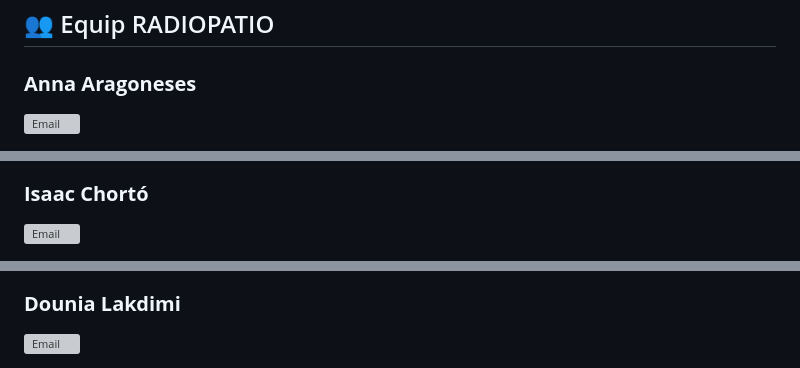
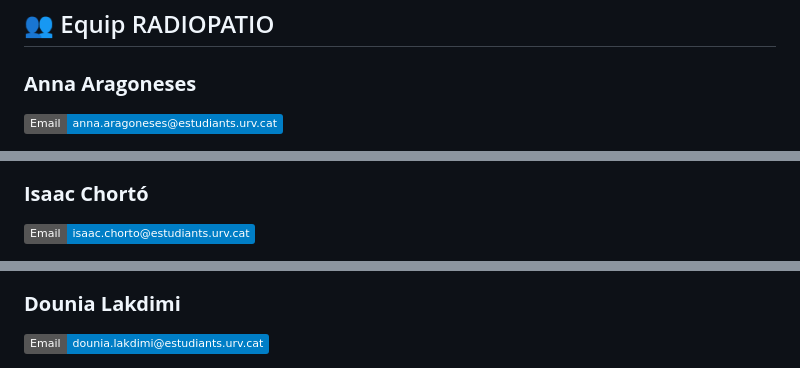
Before and after one commit to IsaacChorto/radiopatioHackato, a Markdown page: README.md, 3 parts joined by grey strips. Drawn GitHub-style; badges without logos; grey boxes are pictures that could not be loaded.

```diff
--- a/README.md
+++ b/README.md
@@ -6,5 +6,5 @@ L’impacte invisible de la contaminació de l’aire. Una eina per entendre i m
 
 ### **Anna Aragoneses**
 
-[![Email](https://img.shields.io/badge/Email-<adreca-correu1>-blue)](mailto:<anna.aragoneses@estudiants.urv.cat>)
+[![Email](https://img.shields.io/badge/Email-anna.aragoneses@estudiants.urv.cat-blue)](mailto:anna.aragoneses@estudiants.urv.cat)
 
@@ -12,5 +12,5 @@ L’impacte invisible de la contaminació de l’aire. Una eina per entendre i m
 
 ### **Isaac Chortó**
 
-[![Email](https://img.shields.io/badge/Email-<adreca-correu2>-blue)](mailto:<isaac.chorto@estudiants.urv.cat>)
+[![Email](https://img.shields.io/badge/Email-isaac.chorto@estudiants.urv.cat-blue)](mailto:isaac.chorto@estudiants.urv.cat)
 
@@ -19,5 +18,5 @@ L’impacte invisible de la contaminació de l’aire. Una eina per entendre i m
 
 ### **Dounia Lakdimi**
 
-[![Email](https://img.shields.io/badge/Email-<adreca-correu3>-blue)](mailto:<dounia.lakdimi@estudiants.urv.cat>)
+[![Email](https://img.shields.io/badge/Email-dounia.lakdimi@estudiants.urv.cat-blue)](mailto:dounia.lakdimi@estudiants.urv.cat)
 
```
Also changed, not shown: other parts of README.md (+6 -7 lines).
